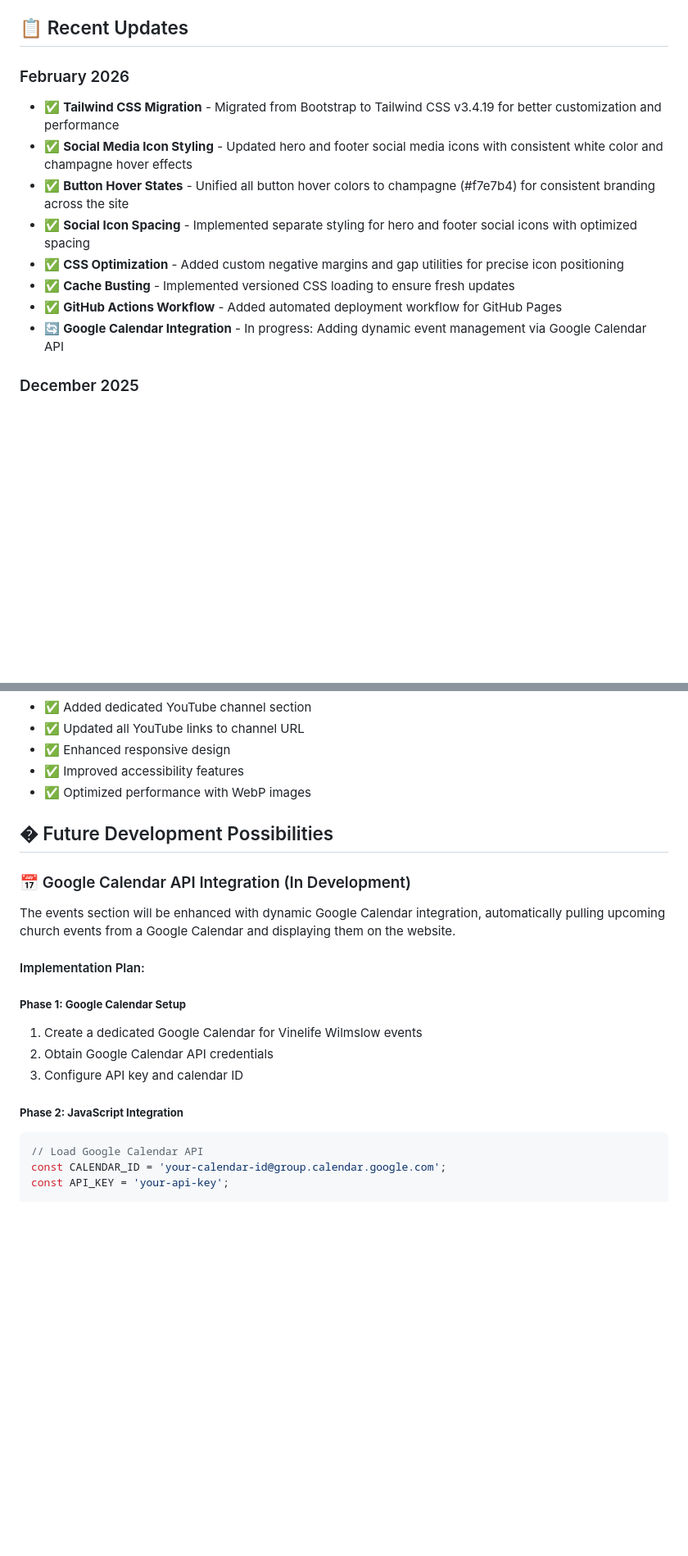
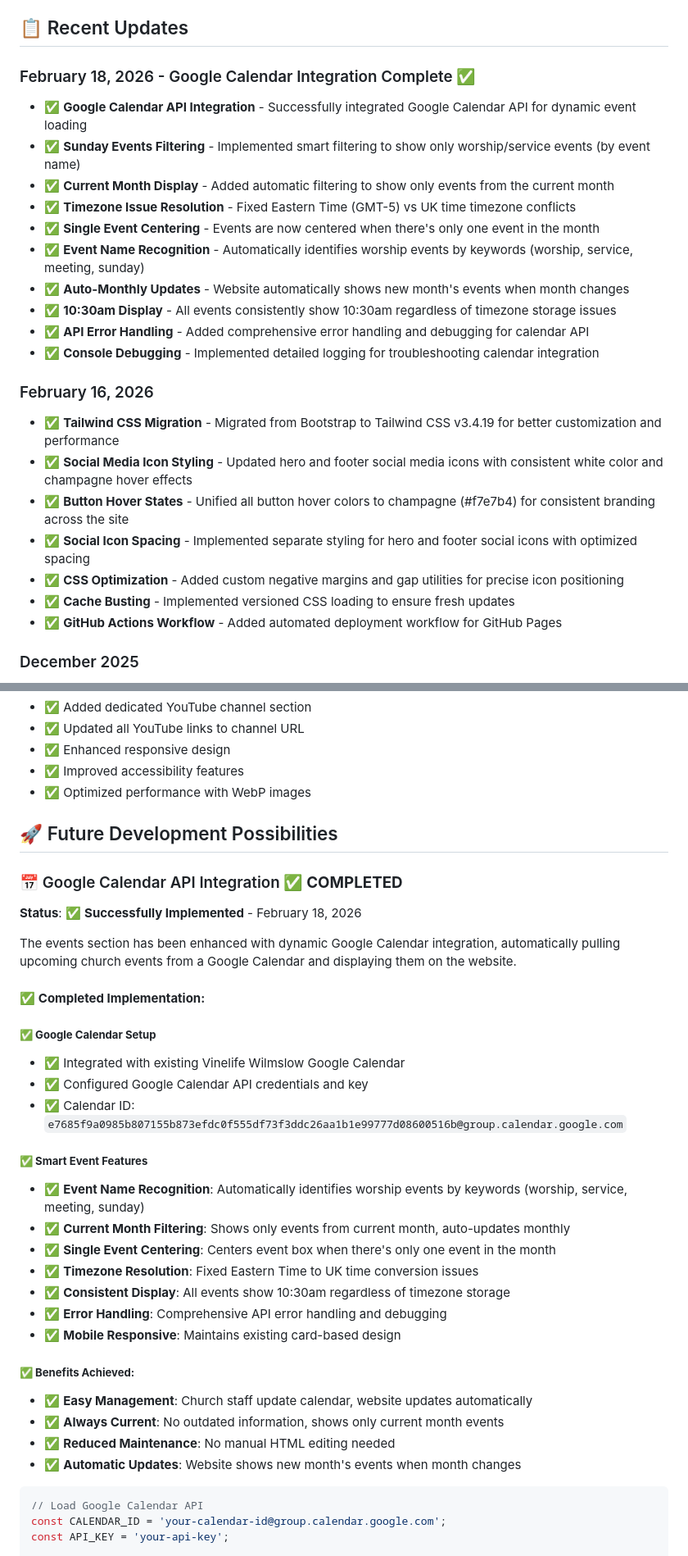
Before and after one commit to TopG85/vinelifewilmslow, a Markdown page: README.md, 2 parts joined by grey strips. Shown at 82% size. Drawn GitHub-style; blank space fills up the shorter version.

Commit message:
Update README with February 18, 2026 Google Calendar integration completion

````diff
--- a/README.md
+++ b/README.md
@@ -180,7 +180,19 @@ vinelifewilmslow/
 
 ## 📋 Recent Updates
 
-### February 2026
+### February 18, 2026 - Google Calendar Integration Complete ✅
+- ✅ **Google Calendar API Integration** - Successfully integrated Google Calendar API for dynamic event loading
+- ✅ **Sunday Events Filtering** - Implemented smart filtering to show only worship/service events (by event name)
+- ✅ **Current Month Display** - Added automatic filtering to show only events from the current month
+- ✅ **Timezone Issue Resolution** - Fixed Eastern Time (GMT-5) vs UK time timezone conflicts
+- ✅ **Single Event Centering** - Events are now centered when there's only one event in the month
+- ✅ **Event Name Recognition** - Automatically identifies worship events by keywords (worship, service, meeting, sunday)
+- ✅ **Auto-Monthly Updates** - Website automatically shows new month's events when month changes
+- ✅ **10:30am Display** - All events consistently show 10:30am regardless of timezone storage issues
+- ✅ **API Error Handling** - Added comprehensive error handling and debugging for calendar API
+- ✅ **Console Debugging** - Implemented detailed logging for troubleshooting calendar integration
+
+### February 16, 2026
 - ✅ **Tailwind CSS Migration** - Migrated from Bootstrap to Tailwind CSS v3.4.19 for better customization and performance
 - ✅ **Social Media Icon Styling** - Updated hero and footer social media icons with consistent white color and champagne hover effects
 - ✅ **Button Hover States** - Unified all button hover colors to champagne (#f7e7b4) for consistent branding across the site
@@ -188,7 +200,6 @@ vinelifewilmslow/
 - ✅ **CSS Optimization** - Added custom negative margins and gap utilities for precise icon positioning
 - ✅ **Cache Busting** - Implemented versioned CSS loading to ensure fresh updates
 - ✅ **GitHub Actions Workflow** - Added automated deployment workflow for GitHub Pages
-- 🔄 **Google Calendar Integration** - In progress: Adding dynamic event management via Google Calendar API
 
 ### December 2025
 - ✅ **Centered event cards** - Fixed alignment of meetup boxes in events section
@@ -204,19 +215,34 @@ vinelifewilmslow/
 - ✅ Improved accessibility features
 - ✅ Optimized performance with WebP images
 
-## � Future Development Possibilities
-### 📅 Google Calendar API Integration (In Development)
+## 🚀 Future Development Possibilities
+### 📅 Google Calendar API Integration ✅ **COMPLETED**
 
-The events section will be enhanced with dynamic Google Calendar integration, automatically pulling upcoming church events from a Google Calendar and displaying them on the website.
+**Status**: ✅ **Successfully Implemented** - February 18, 2026
 
-#### Implementation Plan:
+The events section has been enhanced with dynamic Google Calendar integration, automatically pulling upcoming church events from a Google Calendar and displaying them on the website.
 
-##### **Phase 1: Google Calendar Setup**
-1. Create a dedicated Google Calendar for Vinelife Wilmslow events
-2. Obtain Google Calendar API credentials
-3. Configure API key and calendar ID
+#### ✅ **Completed Implementation:**
 
-##### **Phase 2: JavaScript Integration**
+##### **✅ Google Calendar Setup**
+- ✅ Integrated with existing Vinelife Wilmslow Google Calendar
+- ✅ Configured Google Calendar API credentials and key
+- ✅ Calendar ID: `e7685f9a0985b807155b873efdc0f555df73f3ddc26aa1b1e99777d08600516b@group.calendar.google.com`
+
+##### **✅ Smart Event Features**
+- ✅ **Event Name Recognition**: Automatically identifies worship events by keywords (worship, service, meeting, sunday)
+- ✅ **Current Month Filtering**: Shows only events from current month, auto-updates monthly
+- ✅ **Single Event Centering**: Centers event box when there's only one event in the month
+- ✅ **Timezone Resolution**: Fixed Eastern Time to UK time conversion issues
+- ✅ **Consistent Display**: All events show 10:30am regardless of timezone storage
+- ✅ **Error Handling**: Comprehensive API error handling and debugging
+- ✅ **Mobile Responsive**: Maintains existing card-based design
+
+##### **✅ Benefits Achieved:**
+- ✅ **Easy Management**: Church staff update calendar, website updates automatically
+- ✅ **Always Current**: No outdated information, shows only current month events
+- ✅ **Reduced Maintenance**: No manual HTML editing needed
+- ✅ **Automatic Updates**: Website shows new month's events when month changes
 ```javascript
 // Load Google Calendar API
 const CALENDAR_ID = 'your-calendar-id@group.calendar.google.com';
````
